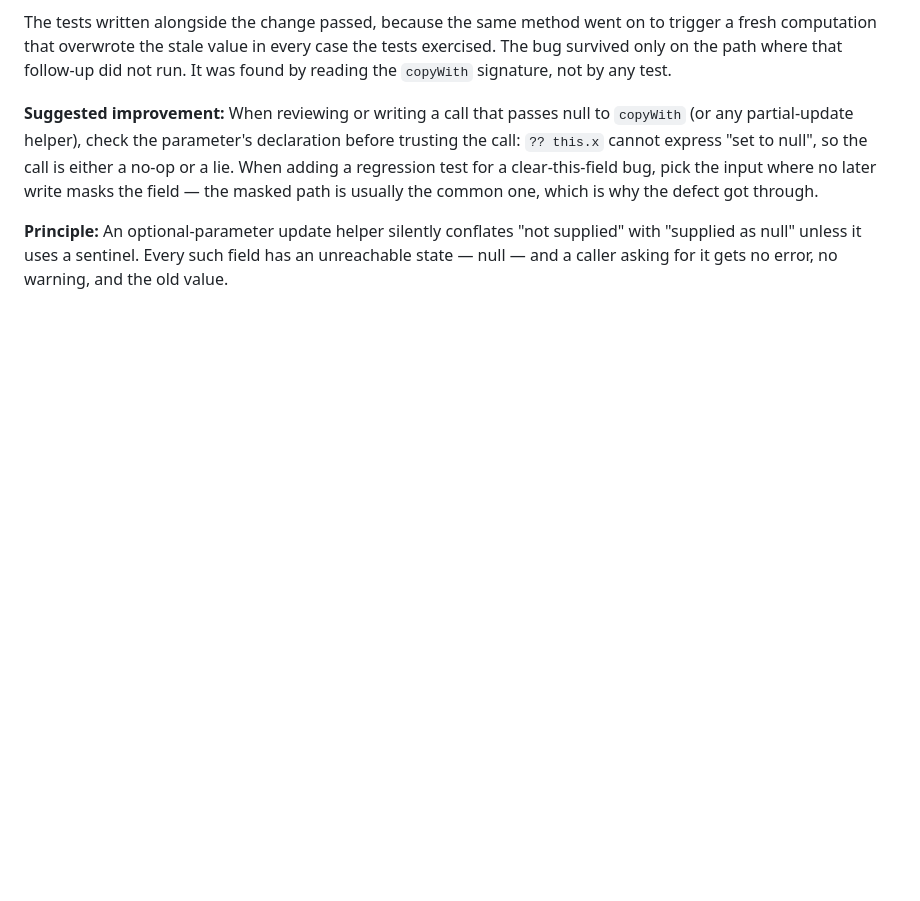
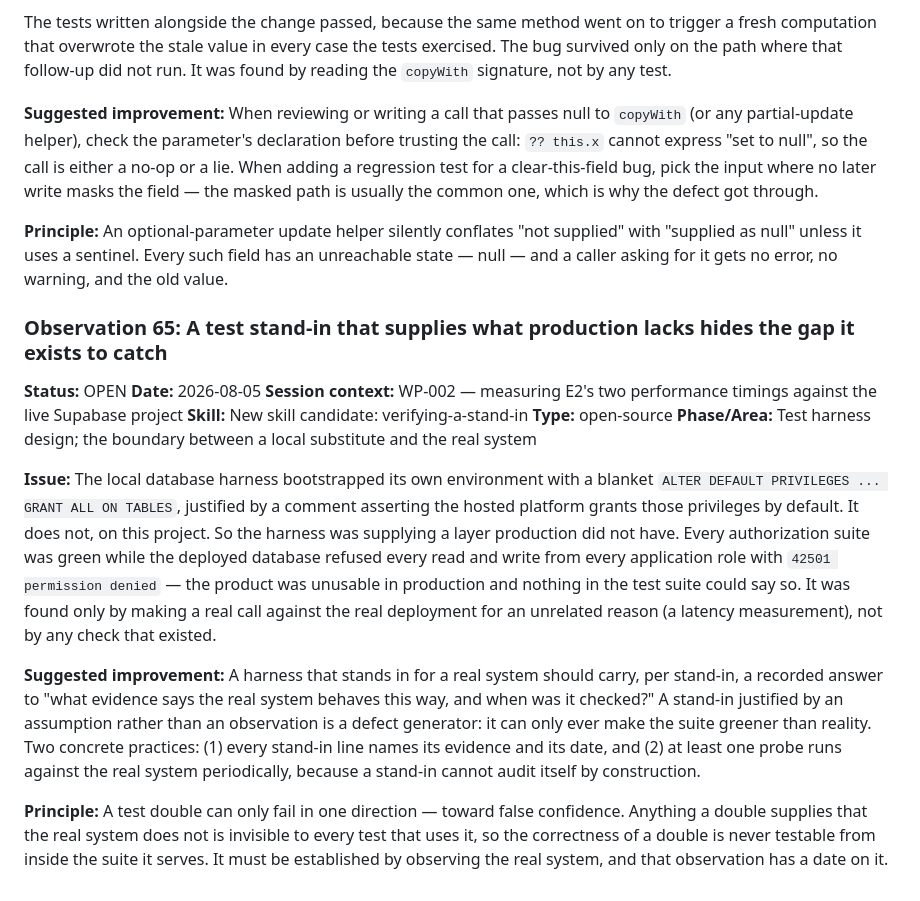
Before and after one commit to mzakaria81/kafoo, a Markdown page: .claude/skill-observations/log.md, the part around the change. Rendered like a GitHub page; blank space fills up the shorter version.

Commit message:
Record how a test stand-in hid a production authorization gap

```diff
--- a/.claude/skill-observations/log.md
+++ b/.claude/skill-observations/log.md
@@ -1702,3 +1702,33 @@ usually the common one, which is why the defect got through.
 **Principle:** An optional-parameter update helper silently conflates "not supplied" with "supplied
 as null" unless it uses a sentinel. Every such field has an unreachable state — null — and a caller
 asking for it gets no error, no warning, and the old value.
+
+### Observation 65: A test stand-in that supplies what production lacks hides the gap it exists to catch
+
+**Status:** OPEN
+**Date:** 2026-08-05
+**Session context:** WP-002 — measuring E2's two performance timings against the live Supabase project
+**Skill:** New skill candidate: verifying-a-stand-in
+**Type:** open-source
+**Phase/Area:** Test harness design; the boundary between a local substitute and the real system
+
+**Issue:** The local database harness bootstrapped its own environment with a blanket
+`ALTER DEFAULT PRIVILEGES ... GRANT ALL ON TABLES`, justified by a comment asserting the hosted
+platform grants those privileges by default. It does not, on this project. So the harness was
+supplying a layer production did not have. Every authorization suite was green while the deployed
+database refused every read and write from every application role with `42501 permission denied` —
+the product was unusable in production and nothing in the test suite could say so. It was found only
+by making a real call against the real deployment for an unrelated reason (a latency measurement),
+not by any check that existed.
+
+**Suggested improvement:** A harness that stands in for a real system should carry, per stand-in, a
+recorded answer to "what evidence says the real system behaves this way, and when was it checked?"
+A stand-in justified by an assumption rather than an observation is a defect generator: it can only
+ever make the suite greener than reality. Two concrete practices: (1) every stand-in line names its
+evidence and its date, and (2) at least one probe runs against the real system periodically, because
+a stand-in cannot audit itself by construction.
+
+**Principle:** A test double can only fail in one direction — toward false confidence. Anything a
+double supplies that the real system does not is invisible to every test that uses it, so the
+correctness of a double is never testable from inside the suite it serves. It must be established
+by observing the real system, and that observation has a date on it.
```
